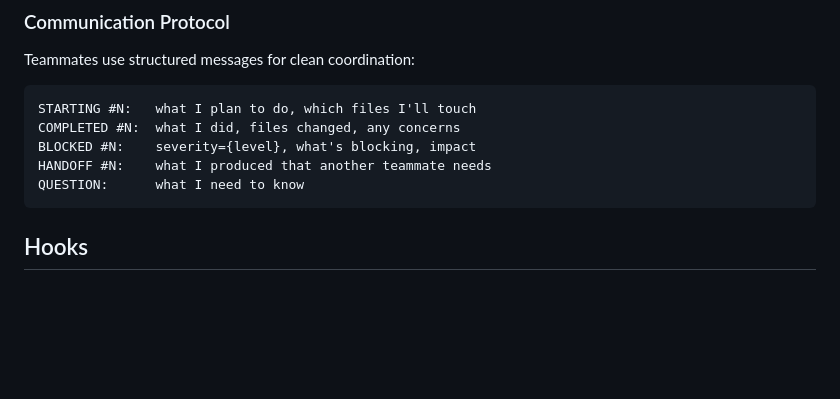
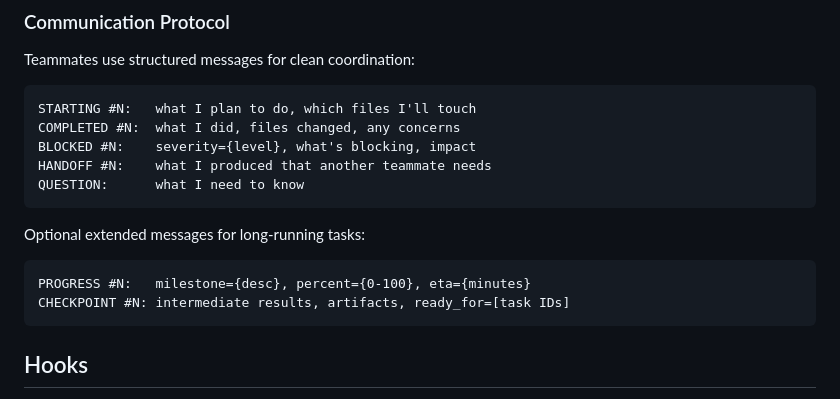
Before and after one commit to ducdmdev/agent-team-plugin, a Markdown page: README.md, the part around the change. Rendered like a GitHub page; blank space fills up the shorter version.

Commit message:
docs: update README with new protocol message types

````diff
--- a/README.md
+++ b/README.md
@@ -173,6 +173,13 @@ HANDOFF #N:    what I produced that another teammate needs
 QUESTION:      what I need to know
 ```
 
+Optional extended messages for long-running tasks:
+
+```
+PROGRESS #N:   milestone={desc}, percent={0-100}, eta={minutes}
+CHECKPOINT #N: intermediate results, artifacts, ready_for=[task IDs]
+```
+
 ## Hooks
 
 Five hooks enforce team discipline automatically:
````
